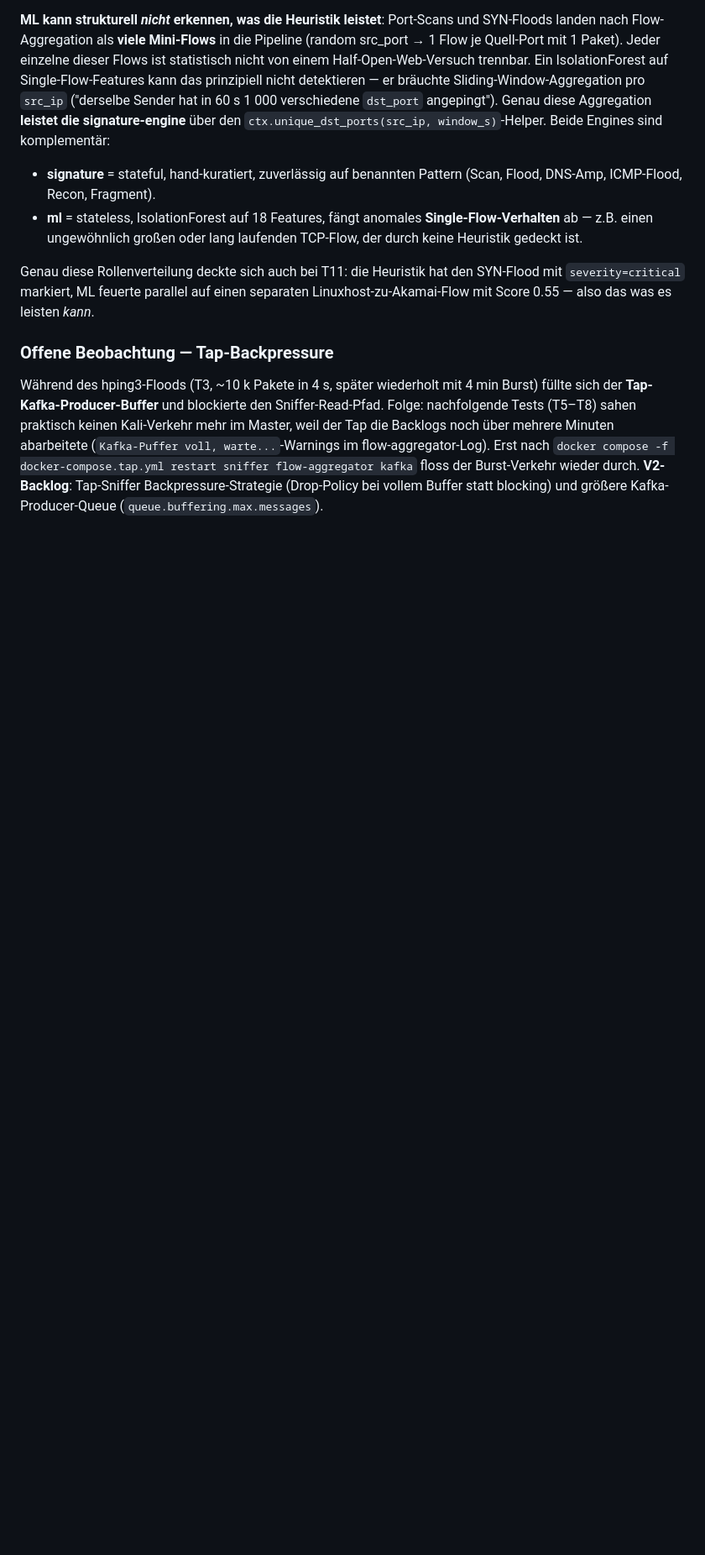
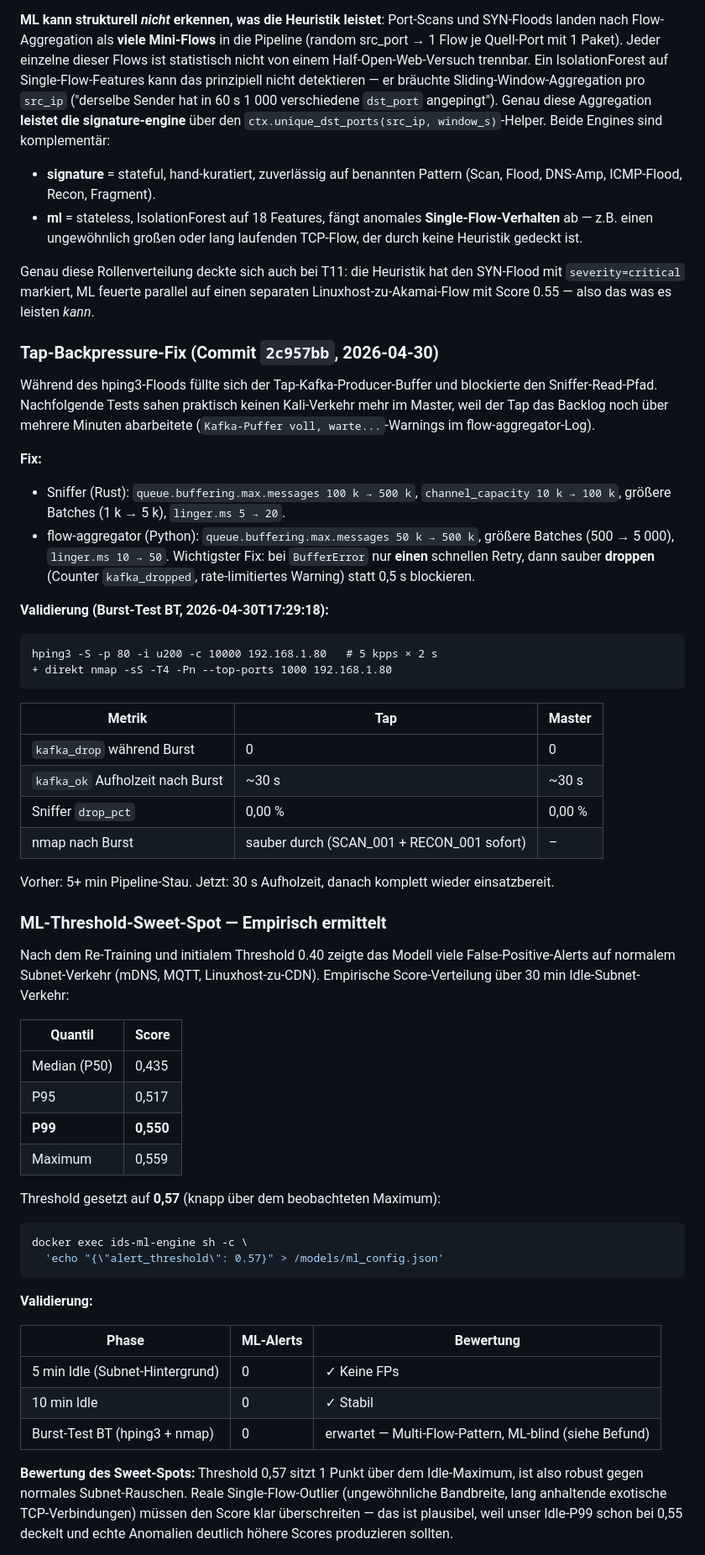
Before and after one commit to JxxKal/ids, a Markdown page: CyjanKali.md, the part around one of its changes. Shown at 84% size. Drawn GitHub-style; blank space fills up the shorter version.

Commit message:
docs(lab): Backpressure-Fix verifiziert + ML-Threshold-Sweet-Spot 0.57
Beide Folge-Themen aus dem ersten Lab-Lauf abgeschlossen:

- Tap-Backpressure: Burst-Test (10 k Pakete @ 5 kpps + sofortiger nmap)
  läuft mit kafka_drop=0 und ~30 s Aufholzeit (vorher 5+ min Stau).
- ML-False-Positives: Threshold 0.40 → 0.57 (1 Punkt über Idle-Max
  P99 0.550). Validiert mit 10 min Idle = 0 ML-Alerts.

Beide Werte und der Sweet-Spot-Approach sind im Doc dokumentiert,
inklusive Diagnose-Aufrufen für den Operator.

Co-Authored-By: Claude Opus 4.7 (1M context) <noreply@anthropic.com>

````diff
--- a/CyjanKali.md
+++ b/CyjanKali.md
@@ -195,6 +195,55 @@ Die ml-engine pollt diesen Wert alle 500 Flows und übernimmt zur Laufzeit.
 
 Genau diese Rollenverteilung deckte sich auch bei T11: die Heuristik hat den SYN-Flood mit `severity=critical` markiert, ML feuerte parallel auf einen separaten Linuxhost-zu-Akamai-Flow mit Score 0.55 — also das was es leisten *kann*.
 
-### Offene Beobachtung — Tap-Backpressure
+### Tap-Backpressure-Fix (Commit `2c957bb`, 2026-04-30)
 
-Während des hping3-Floods (T3, ~10 k Pakete in 4 s, später wiederholt mit 4 min Burst) füllte sich der **Tap-Kafka-Producer-Buffer** und blockierte den Sniffer-Read-Pfad. Folge: nachfolgende Tests (T5–T8) sahen praktisch keinen Kali-Verkehr mehr im Master, weil der Tap die Backlogs noch über mehrere Minuten abarbeitete (`Kafka-Puffer voll, warte...`-Warnings im flow-aggregator-Log). Erst nach `docker compose -f docker-compose.tap.yml restart sniffer flow-aggregator kafka` floss der Burst-Verkehr wieder durch. **V2-Backlog**: Tap-Sniffer Backpressure-Strategie (Drop-Policy bei vollem Buffer statt blocking) und größere Kafka-Producer-Queue (`queue.buffering.max.messages`).
+Während des hping3-Floods füllte sich der Tap-Kafka-Producer-Buffer und blockierte den Sniffer-Read-Pfad. Nachfolgende Tests sahen praktisch keinen Kali-Verkehr mehr im Master, weil der Tap das Backlog noch über mehrere Minuten abarbeitete (`Kafka-Puffer voll, warte...`-Warnings im flow-aggregator-Log).
+
+**Fix:**
+- Sniffer (Rust): `queue.buffering.max.messages 100 k → 500 k`, `channel_capacity 10 k → 100 k`, größere Batches (1 k → 5 k), `linger.ms 5 → 20`.
+- flow-aggregator (Python): `queue.buffering.max.messages 50 k → 500 k`, größere Batches (500 → 5 000), `linger.ms 10 → 50`. Wichtigster Fix: bei `BufferError` nur **einen** schnellen Retry, dann sauber **droppen** (Counter `kafka_dropped`, rate-limitiertes Warning) statt 0,5 s blockieren.
+
+**Validierung (Burst-Test BT, 2026-04-30T17:29:18):**
+
+```
+hping3 -S -p 80 -i u200 -c 10000 192.168.1.80   # 5 kpps × 2 s
++ direkt nmap -sS -T4 -Pn --top-ports 1000 192.168.1.80
+```
+
+| Metrik | Tap | Master |
+|---|---|---|
+| `kafka_drop` während Burst | 0 | 0 |
+| `kafka_ok` Aufholzeit nach Burst | ~30 s | ~30 s |
+| Sniffer `drop_pct` | 0,00 % | 0,00 % |
+| nmap nach Burst | sauber durch (SCAN_001 + RECON_001 sofort) | – |
+
+Vorher: 5+ min Pipeline-Stau. Jetzt: 30 s Aufholzeit, danach komplett wieder einsatzbereit.
+
+### ML-Threshold-Sweet-Spot — Empirisch ermittelt
+
+Nach dem Re-Training und initialem Threshold 0.40 zeigte das Modell viele False-Positive-Alerts auf normalem Subnet-Verkehr (mDNS, MQTT, Linuxhost-zu-CDN). Empirische Score-Verteilung über 30 min Idle-Subnet-Verkehr:
+
+| Quantil | Score |
+|---|---|
+| Median (P50) | 0,435 |
+| P95 | 0,517 |
+| **P99** | **0,550** |
+| Maximum | 0,559 |
+
+Threshold gesetzt auf **0,57** (knapp über dem beobachteten Maximum):
+
+```bash
+docker exec ids-ml-engine sh -c \
+  'echo "{\"alert_threshold\": 0.57}" > /models/ml_config.json'
+```
+
+**Validierung:**
+
+| Phase | ML-Alerts | Bewertung |
+|---|---|---|
+| 5 min Idle (Subnet-Hintergrund) | 0 | ✓ Keine FPs |
+| 10 min Idle | 0 | ✓ Stabil |
+| Burst-Test BT (hping3 + nmap) | 0 | erwartet — Multi-Flow-Pattern, ML-blind (siehe Befund) |
+
+**Bewertung des Sweet-Spots:** Threshold 0,57 sitzt 1 Punkt über dem Idle-Maximum, ist also robust gegen normales Subnet-Rauschen. Reale Single-Flow-Outlier (ungewöhnliche Bandbreite, lang anhaltende exotische TCP-Verbindungen) müssen den Score klar überschreiten — das ist plausibel, weil unser Idle-P99 schon bei 0,55 deckelt und echte Anomalien deutlich höhere Scores produzieren sollten.
+
````
Also changed, not shown: other parts of CyjanKali.md (+1 -0 lines).
